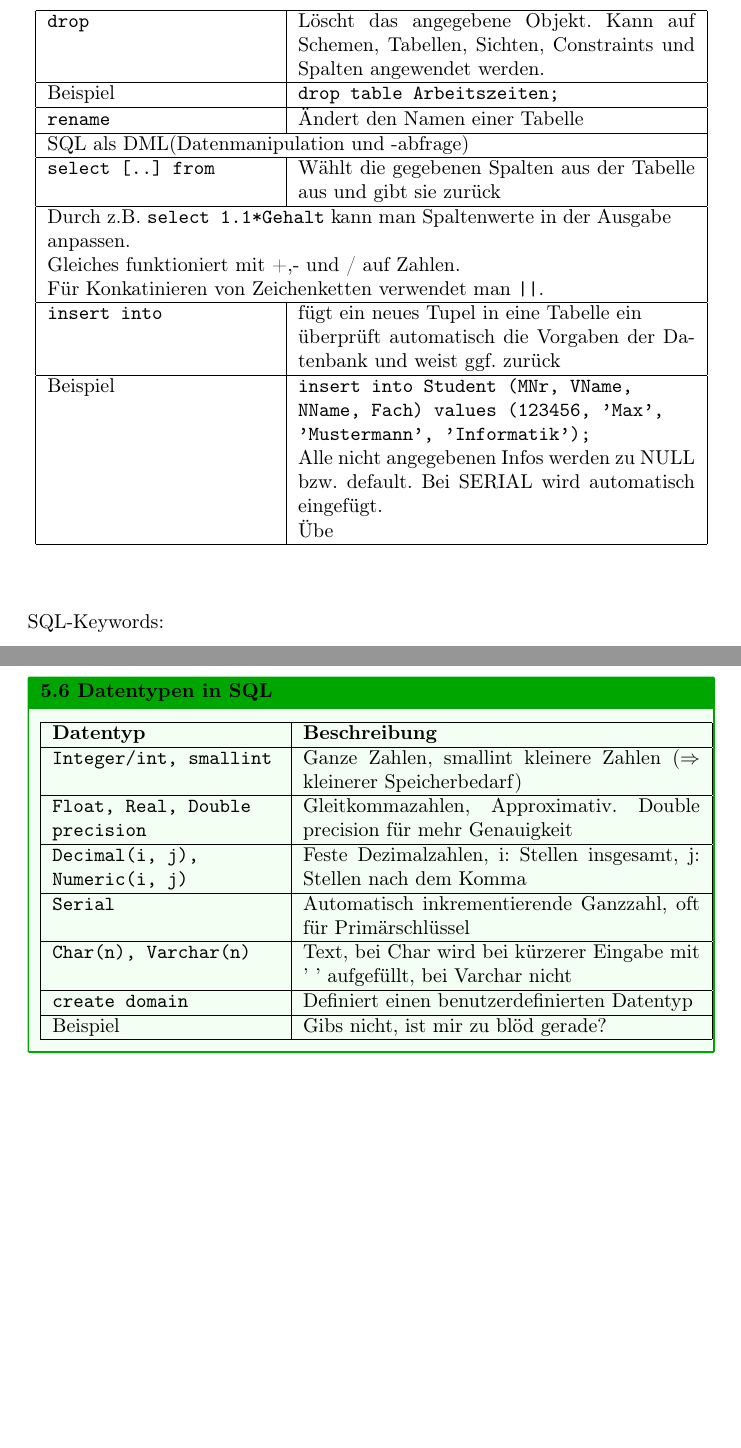
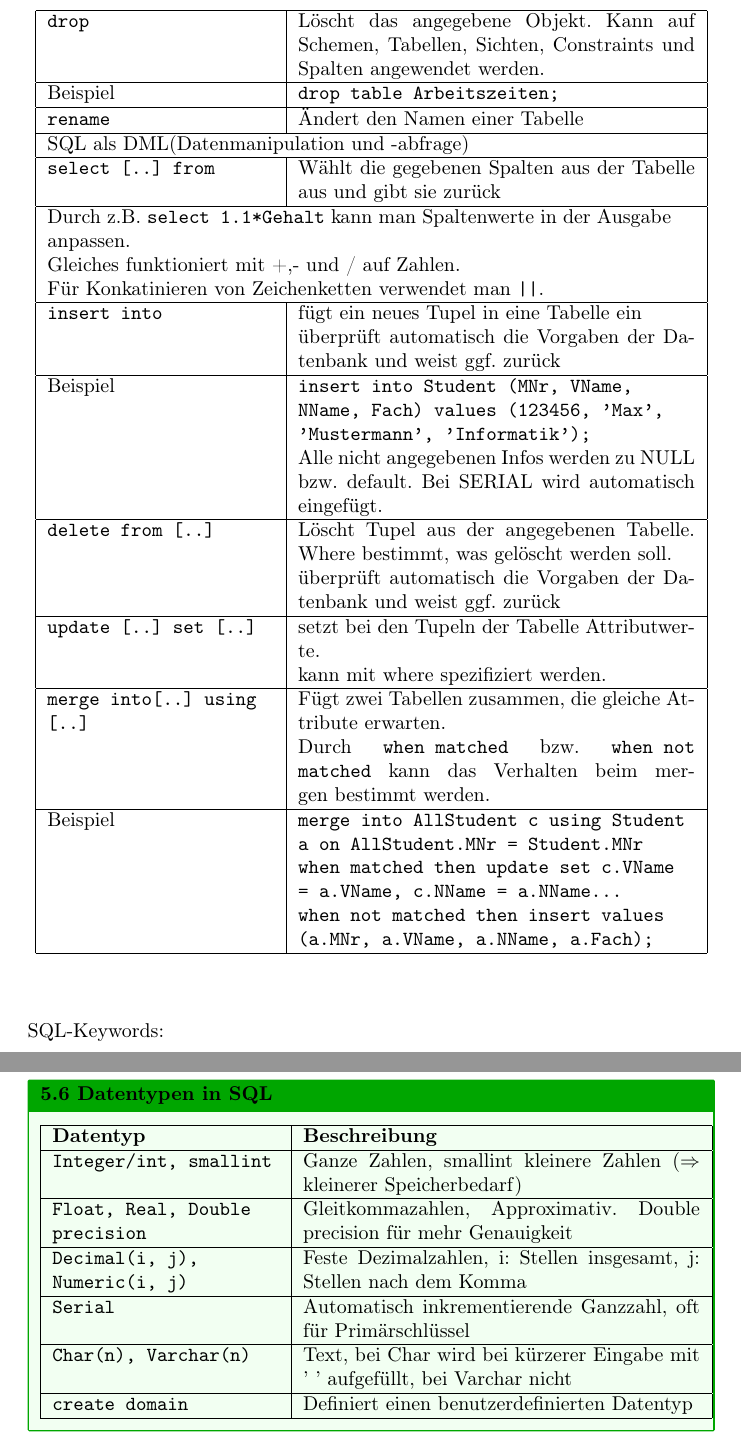
Before and after one commit to Yerionimous2/Zusammenfassung-Datenbanken, a LaTeX document (main.tex): two parts of pages 9 and 14 of 14, joined at a grey line, cut so that both start at the same text, the shorter picture padded with empty space. Compiled offline with pdfLaTeX.

Commit message:
Kapitel 5, Bis Seite 97

```diff
--- a/main.tex
+++ b/main.tex
@@ -320,7 +320,19 @@ SQL-Befehle:
     \hline
     Beispiel & \texttt{insert into Student (MNr, VName, NName, Fach) values (123456, 'Max', 'Mustermann', 'Informatik');} \\
     & Alle nicht angegebenen Infos werden zu NULL bzw. default. Bei SERIAL wird automatisch eingefügt. \\
-    & Übe\\
+    \hline
+    \texttt{delete from [..]} & Löscht Tupel aus der angegebenen Tabelle. Where bestimmt, was gelöscht werden soll. \\
+    & überprüft automatisch die Vorgaben der Datenbank und weist ggf. zurück \\
+    \hline
+    \texttt{update [..] set [..]} & setzt bei den Tupeln der Tabelle Attributwerte. \\
+    &  kann mit where spezifiziert werden. \\
+    \hline
+    \texttt{merge into[..] using [..]} & Fügt zwei Tabellen zusammen, die gleiche Attribute erwarten. \\
+    &  Durch \texttt{when matched} bzw. \texttt{when not matched} kann das Verhalten beim mergen bestimmt werden. \\
+    \hline
+    Beispiel & \texttt{merge into AllStudent c using Student a on AllStudent.MNr = Student.MNr} \\
+    & \texttt{when matched then update set c.VName = a.VName, c.NName = a.NName...} \\
+    & \texttt{when not matched then insert values (a.MNr, a.VName, a.NName, a.Fach);} \\
     \hline
   \end{longtable}
 \end{center}
@@ -553,8 +565,6 @@ CREATE TABLE Belegung (
       \hline
       \texttt{create domain} & Definiert einen benutzerdefinierten Datentyp \\
       \hline
-      Beispiel & Gibs nicht, ist mir zu blöd gerade? \\
-      \hline
     \end{tabular}
   \end{center}
 \end{block}
```
Also changed, not shown: main.pdf, 3 other files.
